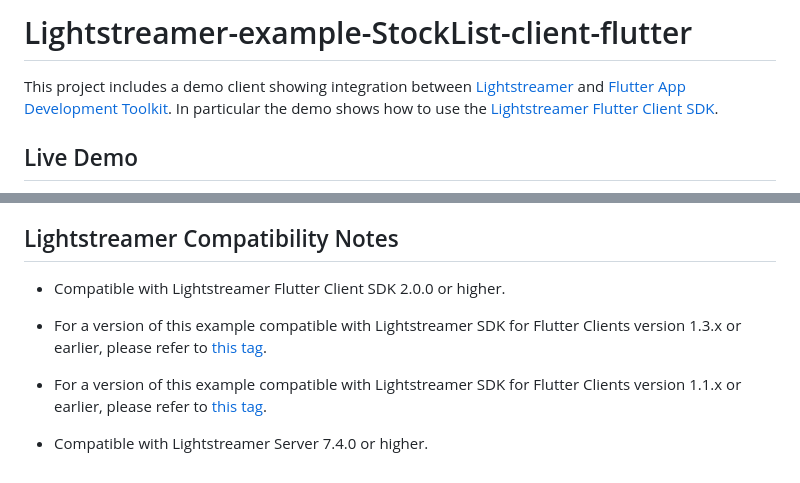
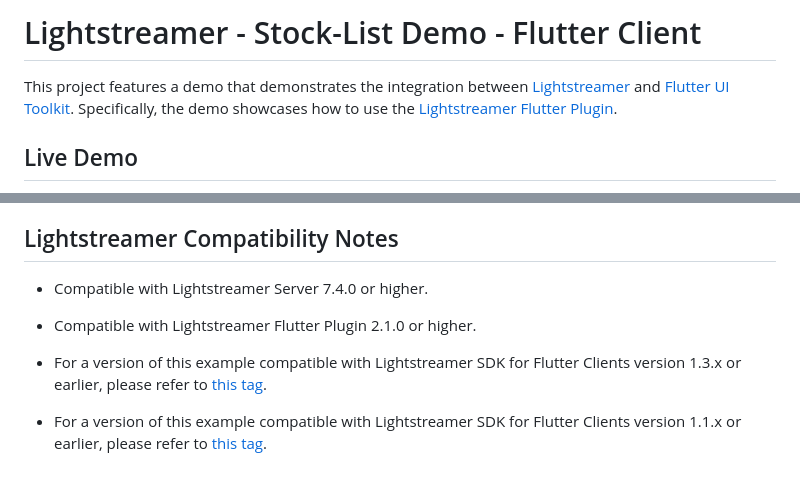
Before and after one commit to Lightstreamer/Lightstreamer-example-StockList-client-flutter, a Markdown page: README.md, 2 parts joined by grey strips. Rendered like a GitHub page.

```diff
--- a/README.md
+++ b/README.md
@@ -1,7 +1,6 @@
-# Lightstreamer-example-StockList-client-flutter
+# Lightstreamer - Stock-List Demo - Flutter Client
 
-This project includes a demo client showing integration between [Lightstreamer](https://lightstreamer.com/) and [Flutter App Development Toolkit](https://flutter.dev/).
-In particular the demo shows how to use the [Lightstreamer Flutter Client SDK](https://pub.dev/packages/lightstreamer_flutter_client).
+This project features a demo that demonstrates the integration between [Lightstreamer](https://lightstreamer.com/) and [Flutter UI Toolkit](https://flutter.dev/). Specifically, the demo showcases how to use the [Lightstreamer Flutter Plugin](https://pub.dev/packages/lightstreamer_flutter_client).
 
 ## Live Demo
 
@@ -86,10 +78,10 @@ To run the demo on a browser, execute this command: `flutter run -d chrome`.
 
 ## Lightstreamer Compatibility Notes
 
-* Compatible with Lightstreamer Flutter Client SDK 2.0.0 or higher.
+* Compatible with Lightstreamer Server 7.4.0 or higher.
+
+* Compatible with Lightstreamer Flutter Plugin 2.1.0 or higher.
 
 * For a version of this example compatible with Lightstreamer SDK for Flutter Clients version 1.3.x or earlier, please refer to [this tag](https://github.com/Lightstreamer/Lightstreamer-example-StockList-client-flutter/releases/tag/for_client_1.3.x).
 
 * For a version of this example compatible with Lightstreamer SDK for Flutter Clients version 1.1.x or earlier, please refer to [this tag](https://github.com/Lightstreamer/Lightstreamer-example-StockList-client-flutter/releases/tag/for_client_1.1.x).
-
-* Compatible with Lightstreamer Server 7.4.0 or higher.
```
Also changed, not shown: other parts of README.md (+40 -47 lines).
